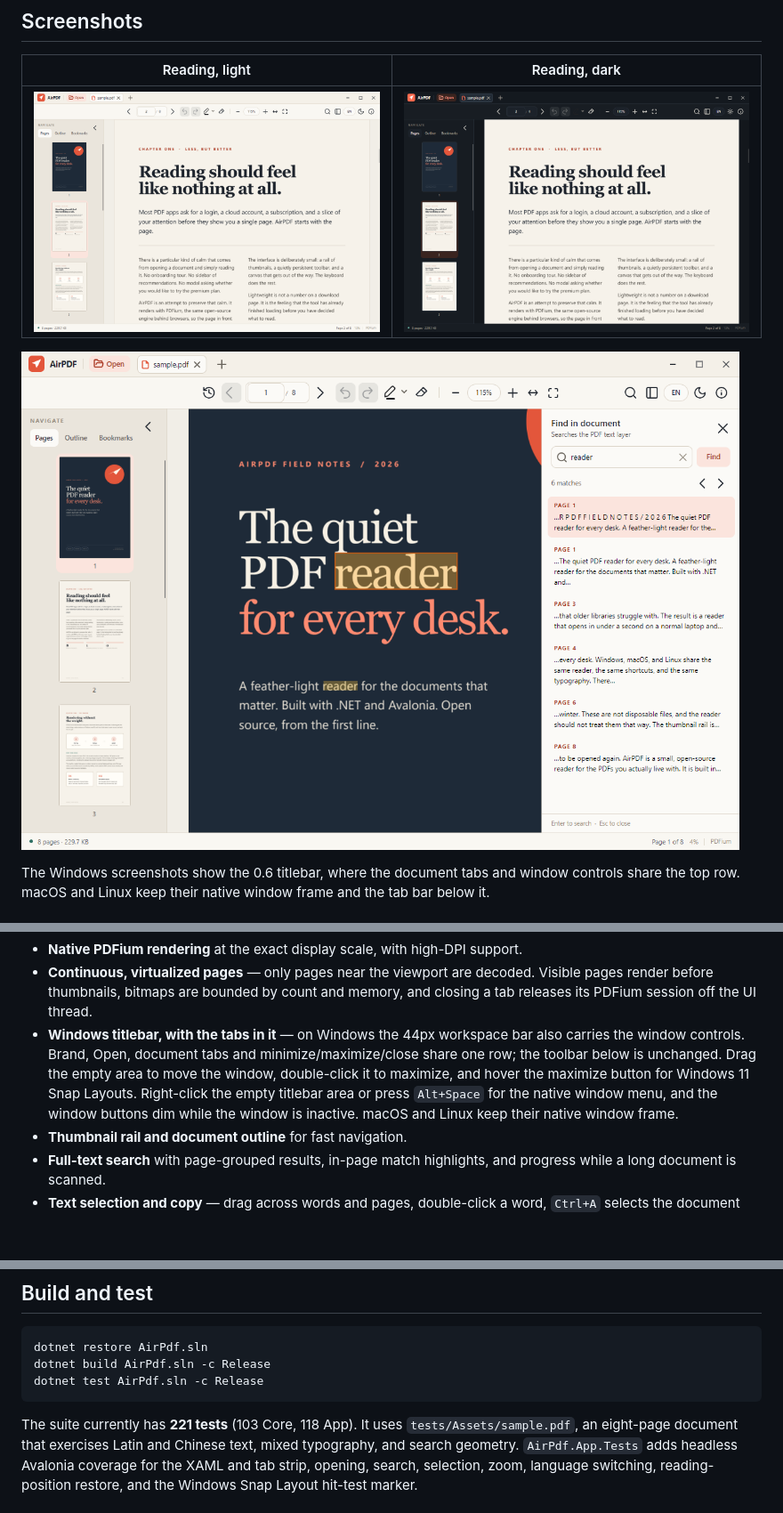
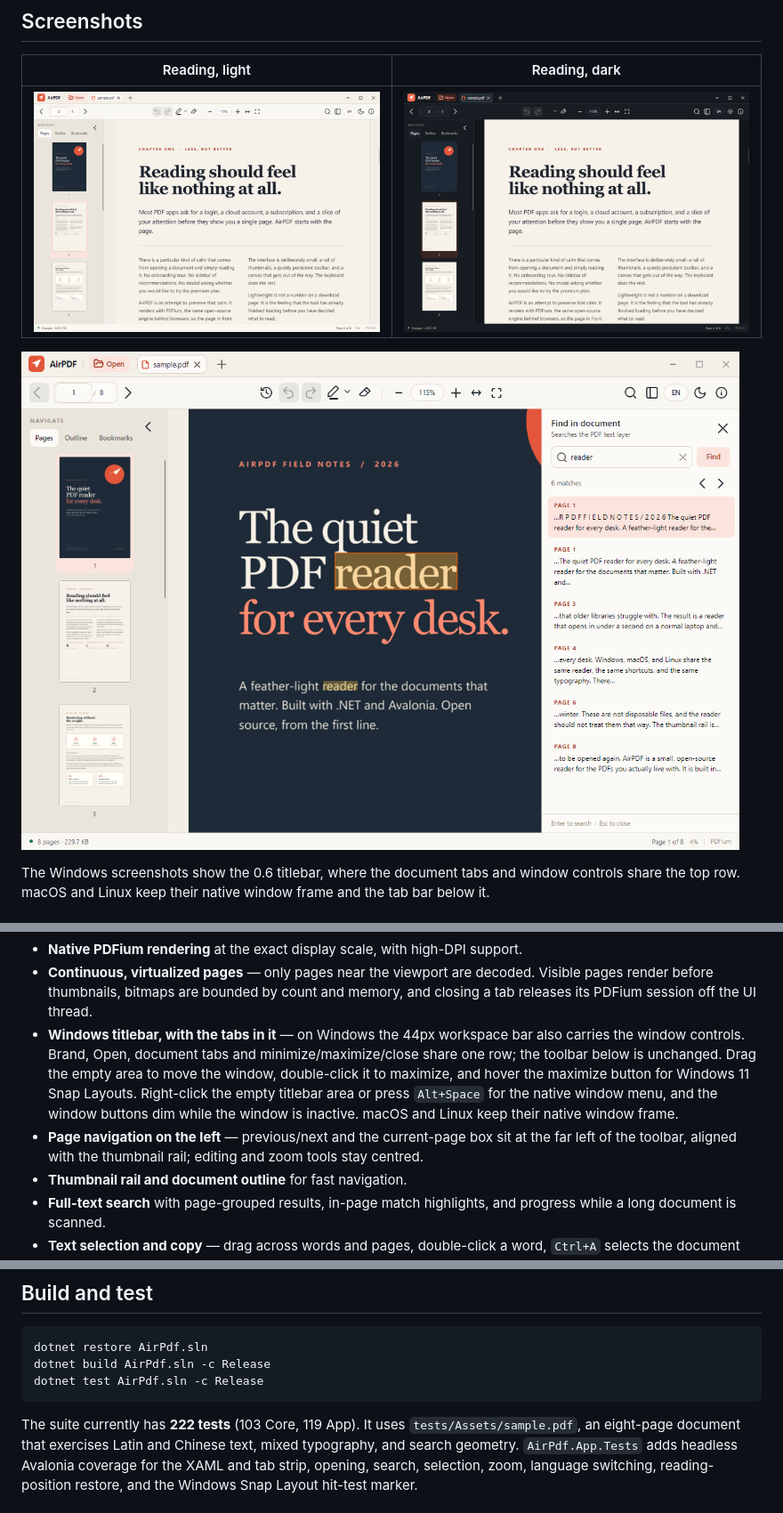
Before and after one commit to RyzenWang/AirPDF, a Markdown page: README.md, 3 parts joined by grey strips. Shown at 89% size. GitHub-like rendering; pictures changed too: docs/reading-dark.png, docs/reading-light.png, docs/search.png; blank space fills up the shorter version.

````diff
--- a/README.md
+++ b/README.md
@@ -64,6 +64,8 @@ share the top row. macOS and Linux keep their native window frame and the tab ba
   maximize, and hover the maximize button for Windows 11 Snap Layouts. Right-click the empty
   titlebar area or press `Alt+Space` for the native window menu, and the window buttons dim
   while the window is inactive. macOS and Linux keep their native window frame.
+- **Page navigation on the left** — previous/next and the current-page box sit at the far
+  left of the toolbar, aligned with the thumbnail rail; editing and zoom tools stay centred.
 - **Thumbnail rail and document outline** for fast navigation.
 - **Full-text search** with page-grouped results, in-page match highlights, and progress
   while a long document is scanned.
@@ -168,7 +170,7 @@ dotnet build AirPdf.sln -c Release
 dotnet test AirPdf.sln -c Release
 ```
 
-The suite currently has **221 tests** (103 Core, 118 App). It uses
+The suite currently has **222 tests** (103 Core, 119 App). It uses
 `tests/Assets/sample.pdf`, an eight-page document that exercises Latin and Chinese text,
 mixed typography, and search geometry. `AirPdf.App.Tests` adds headless Avalonia coverage
 for the XAML and tab strip, opening, search, selection, zoom, language switching,
````
Also changed, not shown: CHANGELOG.md (+5 -0 lines), README.zh-CN.md (+3 -1 lines), 3 other files.
